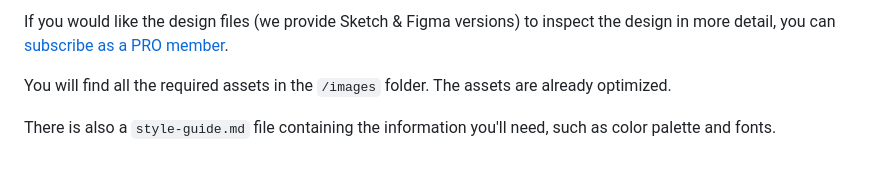
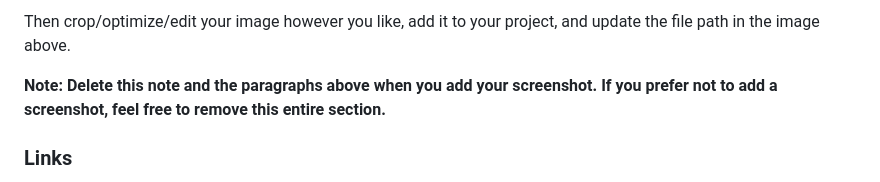
Before and after one commit to bague-rodnel/four-card-feature-section, a Markdown page: README.md, the part around the change printed below. Drawn GitHub-style.

```diff
--- a/README.md
+++ b/README.md
@@ -30,7 +32,7 @@ The designs are in JPG static format. Using JPGs will mean that you'll need to u
 
-If you would like the design files (we provide Sketch & Figma versions) to inspect the design in more detail, you can [subscribe as a PRO member](https://www.frontendmentor.io/pro).
+Then crop/optimize/edit your image however you like, add it to your project, and update the file path in the image above.
 
-You will find all the required assets in the `/images` folder. The assets are already optimized.
+**Note: Delete this note and the paragraphs above when you add your screenshot. If you prefer not to add a screenshot, feel free to remove this entire section.**
 
-There is also a `style-guide.md` file containing the information you'll need, such as color palette and fonts.
+### Links
 
```
Also changed, not shown: other parts of README.md (+25 -68 lines), README-template.md (deleted, +0 -110 lines), images/ss/1440.JPG (added), images/ss/375.JPG (added).
